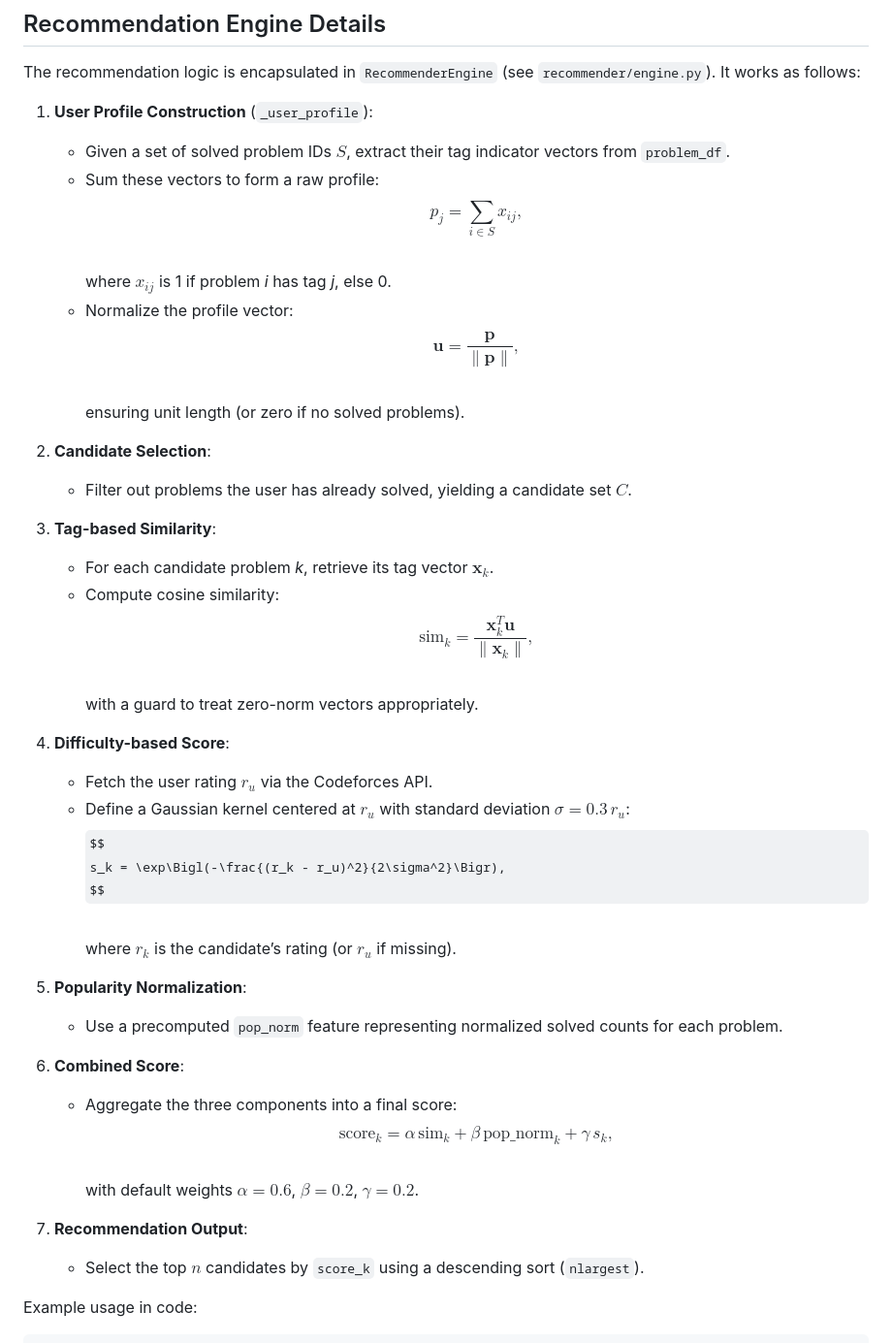
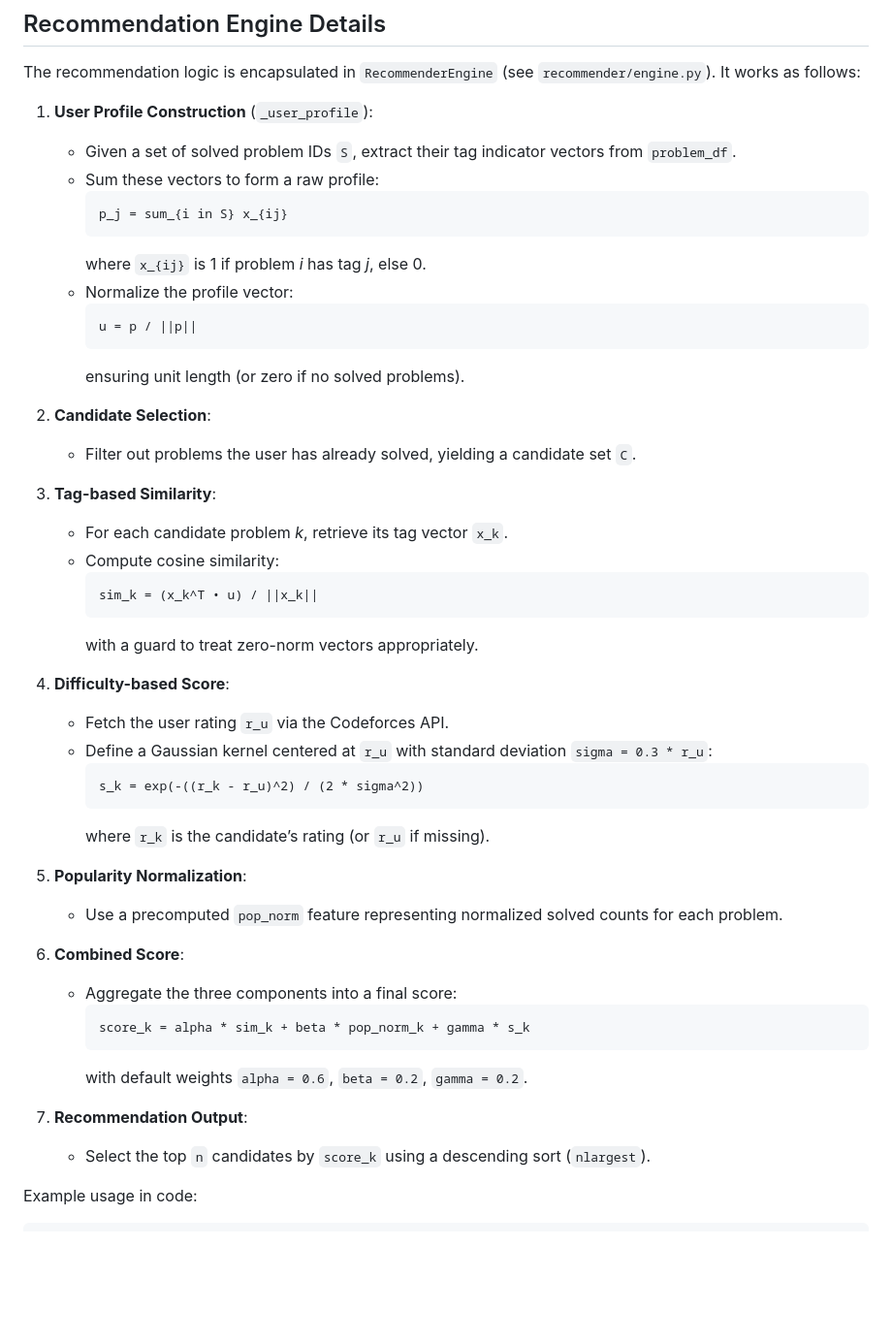
Before and after one commit to Pavel-Spitsin-s/codeforces_recomender, a Markdown page: README.md, the part around the change. Shown at 97% size. Drawn GitHub-style; some formulas as TeX source; blank space fills up the shorter version.

Commit message:
updated TeX in README

````diff
--- a/README.md
+++ b/README.md
@@ -80,49 +80,49 @@ The pagination is implemented without altering `results.html`. The `recommend` v
 The recommendation logic is encapsulated in `RecommenderEngine` (see `recommender/engine.py`). It works as follows:
 
 1. **User Profile Construction** (`_user_profile`):
-   - Given a set of solved problem IDs $S$, extract their tag indicator vectors from `problem_df`.
+   - Given a set of solved problem IDs `S`, extract their tag indicator vectors from `problem_df`.
    - Sum these vectors to form a raw profile:
-     $$
-       p_j = \sum_{i \in S} x_{ij},
-     $$
-     where $x_{ij}$ is 1 if problem *i* has tag *j*, else 0.
+     ```
+     p_j = sum_{i in S} x_{ij}
+     ```
+     where `x_{ij}` is 1 if problem *i* has tag *j*, else 0.
    - Normalize the profile vector:
-     $$
-       \mathbf{u} = \frac{\mathbf{p}}{\lVert\mathbf{p}\rVert},
-     $$
+     ```
+     u = p / ||p||
+     ```
      ensuring unit length (or zero if no solved problems).
 
 2. **Candidate Selection**:
-   - Filter out problems the user has already solved, yielding a candidate set $C$.
+   - Filter out problems the user has already solved, yielding a candidate set `C`.
 
 3. **Tag-based Similarity**:
-   - For each candidate problem *k*, retrieve its tag vector $\mathbf{x}_k$.
+   - For each candidate problem *k*, retrieve its tag vector `x_k`.
    - Compute cosine similarity:
-     $$
-       \mathrm{sim}_k = \frac{\mathbf{x}_k^T \mathbf{u}}{\lVert\mathbf{x}_k\rVert},
-     $$
+     ```
+     sim_k = (x_k^T • u) / ||x_k||
+     ```
      with a guard to treat zero-norm vectors appropriately.
 
 4. **Difficulty-based Score**:
-   - Fetch the user rating $r_u$ via the Codeforces API.
-   - Define a Gaussian kernel centered at $r_u$ with standard deviation $\sigma = 0.3\,r_u$:
-     $$
-       s_k = \exp\Bigl(-\frac{(r_k - r_u)^2}{2\sigma^2}\Bigr),
-     $$
-     where $r_k$ is the candidate’s rating (or $r_u$ if missing).
+   - Fetch the user rating `r_u` via the Codeforces API.
+   - Define a Gaussian kernel centered at `r_u` with standard deviation `sigma = 0.3 * r_u`:
+     ```
+     s_k = exp(-((r_k - r_u)^2) / (2 * sigma^2))
+     ```
+     where `r_k` is the candidate’s rating (or `r_u` if missing).
 
 5. **Popularity Normalization**:
    - Use a precomputed `pop_norm` feature representing normalized solved counts for each problem.
 
 6. **Combined Score**:
    - Aggregate the three components into a final score:
-     $$
-       \mathrm{score}_k = \alpha\,\mathrm{sim}_k + \beta\,\mathrm{pop\_norm}_k + \gamma\,s_k,
-     $$
-     with default weights $\alpha=0.6$, $\beta=0.2$, $\gamma=0.2$.
+     ```
+     score_k = alpha * sim_k + beta * pop_norm_k + gamma * s_k
+     ```
+     with default weights `alpha = 0.6`, `beta = 0.2`, `gamma = 0.2`.
 
 7. **Recommendation Output**:
-   - Select the top $n$ candidates by `score_k` using a descending sort (`nlargest`).
+   - Select the top `n` candidates by `score_k` using a descending sort (`nlargest`).
 
 Example usage in code:
 ```python
````
